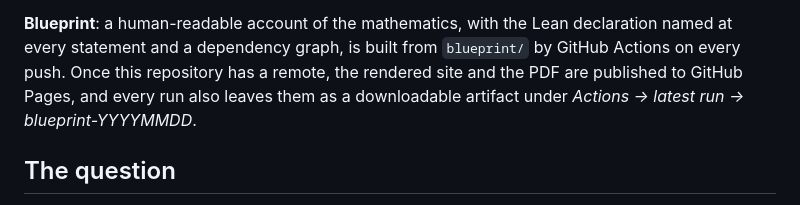
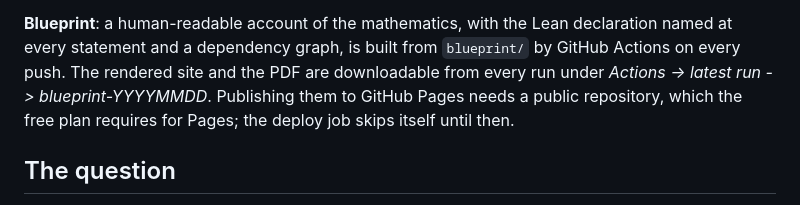
Before and after one commit to mario-ullrich/Lean-Discretization, a Markdown page: README.md, the part around one of its changes. GitHub-like rendering.

Commit message:
Say in the README where the blueprint output goes

```diff
--- a/README.md
+++ b/README.md
@@ -2,9 +4,9 @@
 
 **Blueprint**: a human-readable account of the mathematics, with the Lean declaration named
 at every statement and a dependency graph, is built from `blueprint/` by GitHub Actions on
-every push.  Once this repository has a remote, the rendered site and the PDF are published
-to GitHub Pages, and every run also leaves them as a downloadable artifact under
-*Actions -> latest run -> blueprint-YYYYMMDD*.
+every push.  The rendered site and the PDF are downloadable from every run under
+*Actions -> latest run -> blueprint-YYYYMMDD*.  Publishing them to GitHub Pages needs a public
+repository, which the free plan requires for Pages; the deploy job skips itself until then.
 
 ## The question
 
```
Also changed, not shown: other parts of README.md (+2 -0 lines).
